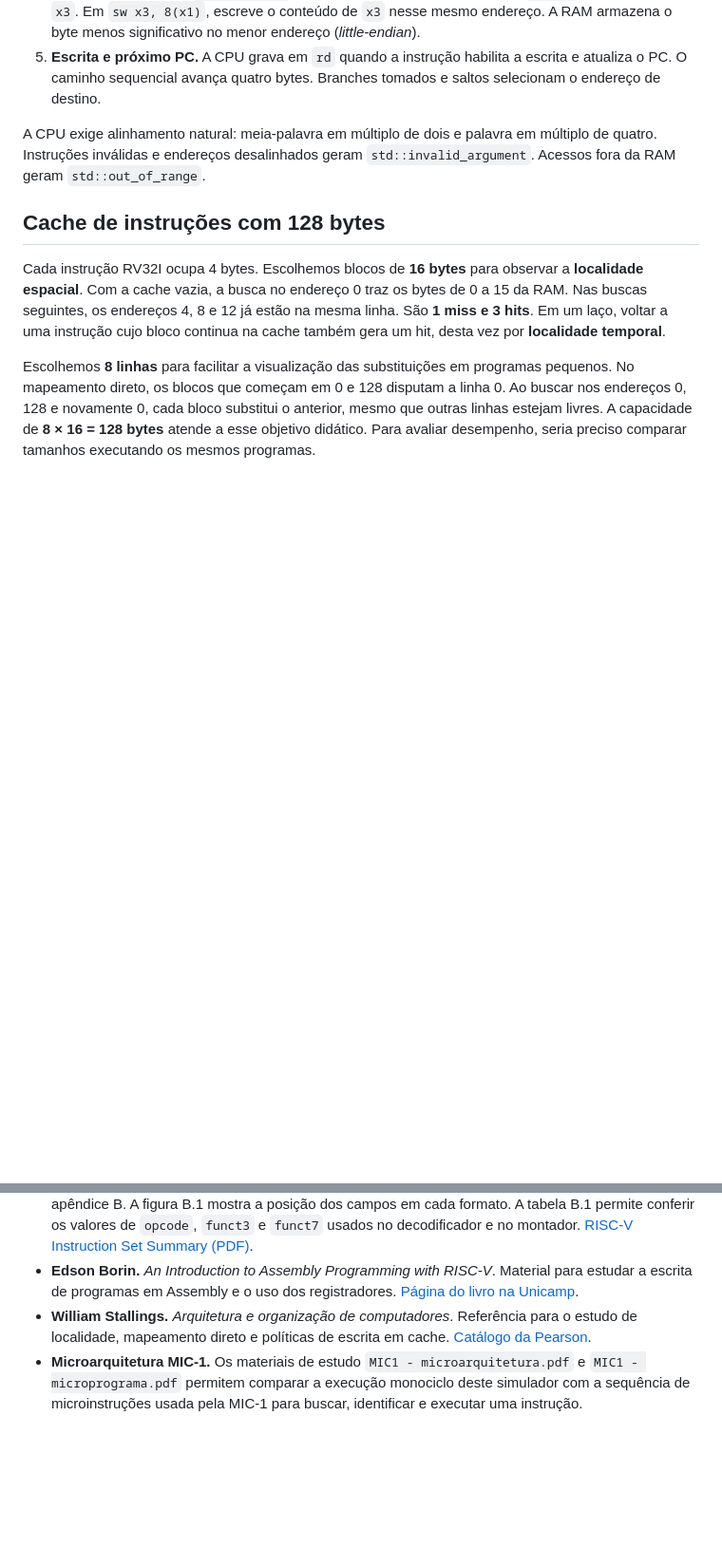
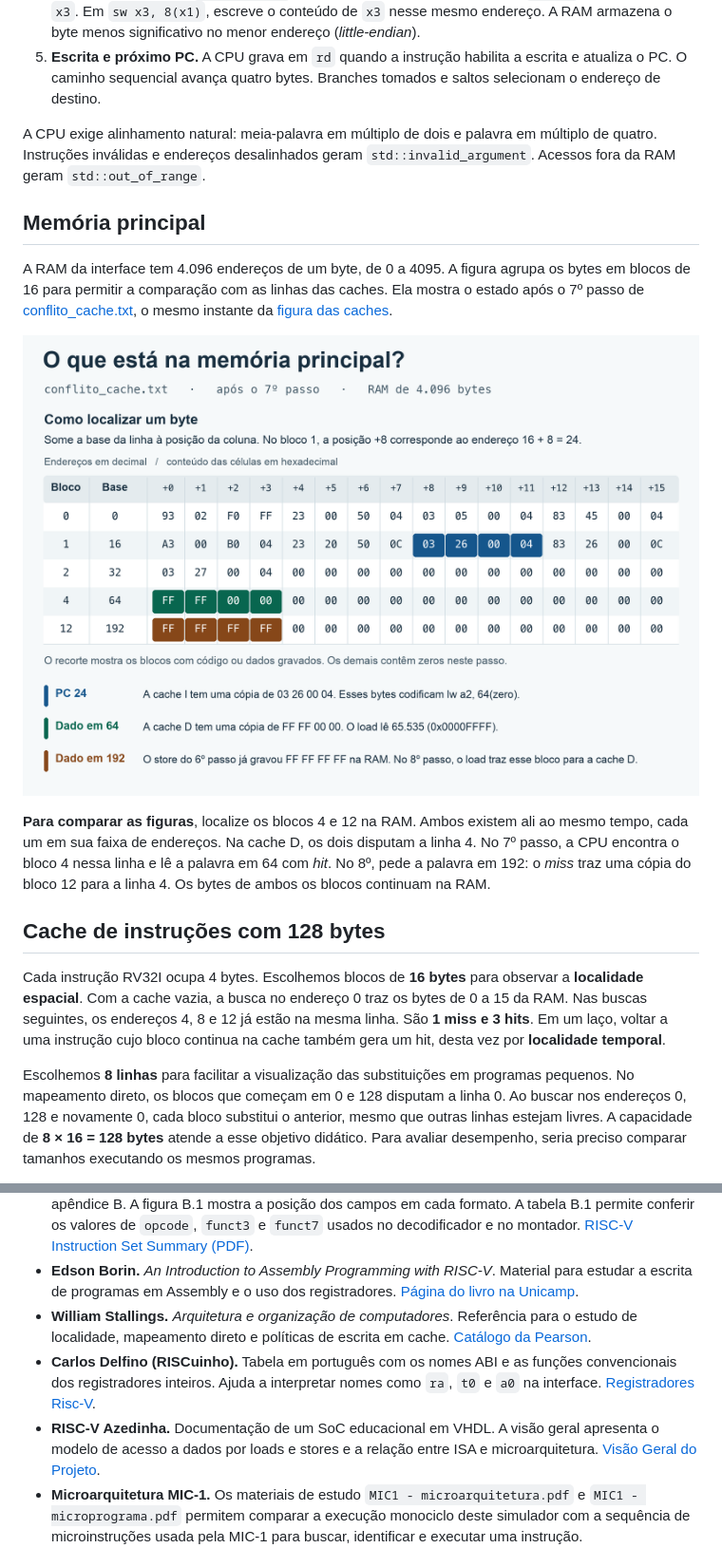
Before and after one commit to PedroL-D/Simulador-RISC-V, a Markdown page: README.md, 2 parts joined by grey strips. Shown at 95% size. Drawn GitHub-style; pictures changed too: docs/imagens/memoria-principal.png (added); blank space fills up the shorter version.

Commit message:
atualização no readme
Co-Authored-By: Pedro Lucas  <233501157+PedroL-D@users.noreply.github.com>

```diff
--- a/README.md
+++ b/README.md
@@ -108,6 +110,14 @@ A [CPU](src/cpu.cpp) guarda o PC, o [banco de 32 registradores](src/registrador.
 
 A CPU exige alinhamento natural: meia-palavra em múltiplo de dois e palavra em múltiplo de quatro. Instruções inválidas e endereços desalinhados geram `std::invalid_argument`. Acessos fora da RAM geram `std::out_of_range`.
 
+## Memória principal
+
+A RAM da interface tem 4.096 endereços de um byte, de 0 a 4095. A figura agrupa os bytes em blocos de 16 para permitir a comparação com as linhas das caches. Ela mostra o estado após o 7º passo de [conflito_cache.txt](exemplos/conflito_cache.txt), o mesmo instante da [figura das caches](#cache-de-dados).
+
+![RAM após o sétimo passo. O bloco 1 contém a instrução no endereço 24. Os primeiros quatro bytes do bloco 4, em 64, são FF FF 00 00. Os do bloco 12, em 192, são FF FF FF FF.](docs/imagens/memoria-principal.png)
+
+**Para comparar as figuras**, localize os blocos 4 e 12 na RAM. Ambos existem ali ao mesmo tempo, cada um em sua faixa de endereços. Na cache D, os dois disputam a linha 4. No 7º passo, a CPU encontra o bloco 4 nessa linha e lê a palavra em 64 com *hit*. No 8º, pede a palavra em 192: o *miss* traz uma cópia do bloco 12 para a linha 4. Os bytes de ambos os blocos continuam na RAM.
+
 ## Cache de instruções com 128 bytes
 
 Cada instrução RV32I ocupa 4 bytes. Escolhemos blocos de **16 bytes** para observar a **localidade espacial**. Com a cache vazia, a busca no endereço 0 traz os bytes de 0 a 15 da RAM. Nas buscas seguintes, os endereços 4, 8 e 12 já estão na mesma linha. São **1 miss e 3 hits**. Em um laço, voltar a uma instrução cujo bloco continua na cache também gera um hit, desta vez por **localidade temporal**.
@@ -196,6 +210,8 @@ Os cabeçalhos em `include/` apresentam a interface de cada componente. A tabela
 - **Sarah L. Harris e David Money Harris.** *Digital Design and Computer Architecture, RISC-V Edition*, apêndice B. A figura B.1 mostra a posição dos campos em cada formato. A tabela B.1 permite conferir os valores de `opcode`, `funct3` e `funct7` usados no decodificador e no montador. [RISC-V Instruction Set Summary (PDF)](https://pages.hmc.edu/harris/ddca/ddcarv/DDCArv_AppB_Harris.pdf).
 - **Edson Borin.** *An Introduction to Assembly Programming with RISC-V*. Material para estudar a escrita de programas em Assembly e o uso dos registradores. [Página do livro na Unicamp](https://www.ic.unicamp.br/~edson/riscv-book.html).
 - **William Stallings.** *Arquitetura e organização de computadores*. Referência para o estudo de localidade, mapeamento direto e políticas de escrita em cache. [Catálogo da Pearson](https://www.bvirtual.com.br/NossoAcervo/Publicacao/151479).
+- **Carlos Delfino (RISCuinho).** Tabela em português com os nomes ABI e as funções convencionais dos registradores inteiros. Ajuda a interpretar nomes como `ra`, `t0` e `a0` na interface. [Registradores Risc-V](https://riscuinho.github.io/posts/registradores_no_risc-v/).
+- **RISC-V Azedinha.** Documentação de um SoC educacional em VHDL. A visão geral apresenta o modelo de acesso a dados por loads e stores e a relação entre ISA e microarquitetura. [Visão Geral do Projeto](https://risc-v-azedinha.github.io/RISC-V/).
 - **Microarquitetura MIC-1.** Os materiais de estudo `MIC1 - microarquitetura.pdf` e `MIC1 - microprograma.pdf` permitem comparar a execução monociclo deste simulador com a sequência de microinstruções usada pela MIC-1 para buscar, identificar e executar uma instrução.
 
 ### Modelo de estudo
```
Also changed, not shown: other parts of README.md (+6 -0 lines), docs/guia-de-estudo.md (+22 -0 lines), docs/instrucoes.md (added, +68 -0 lines), docs/imagens/mapeamento-caches.png (added).
